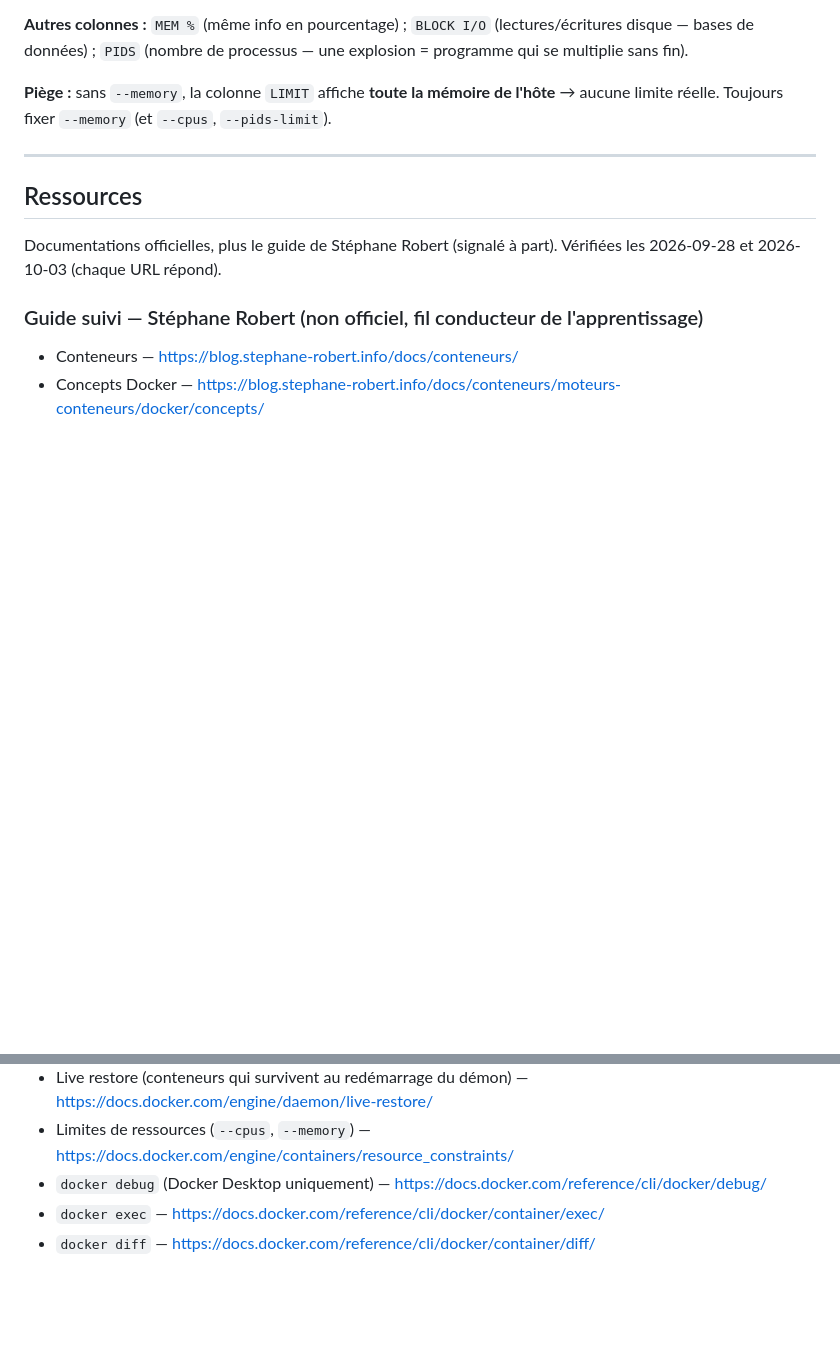
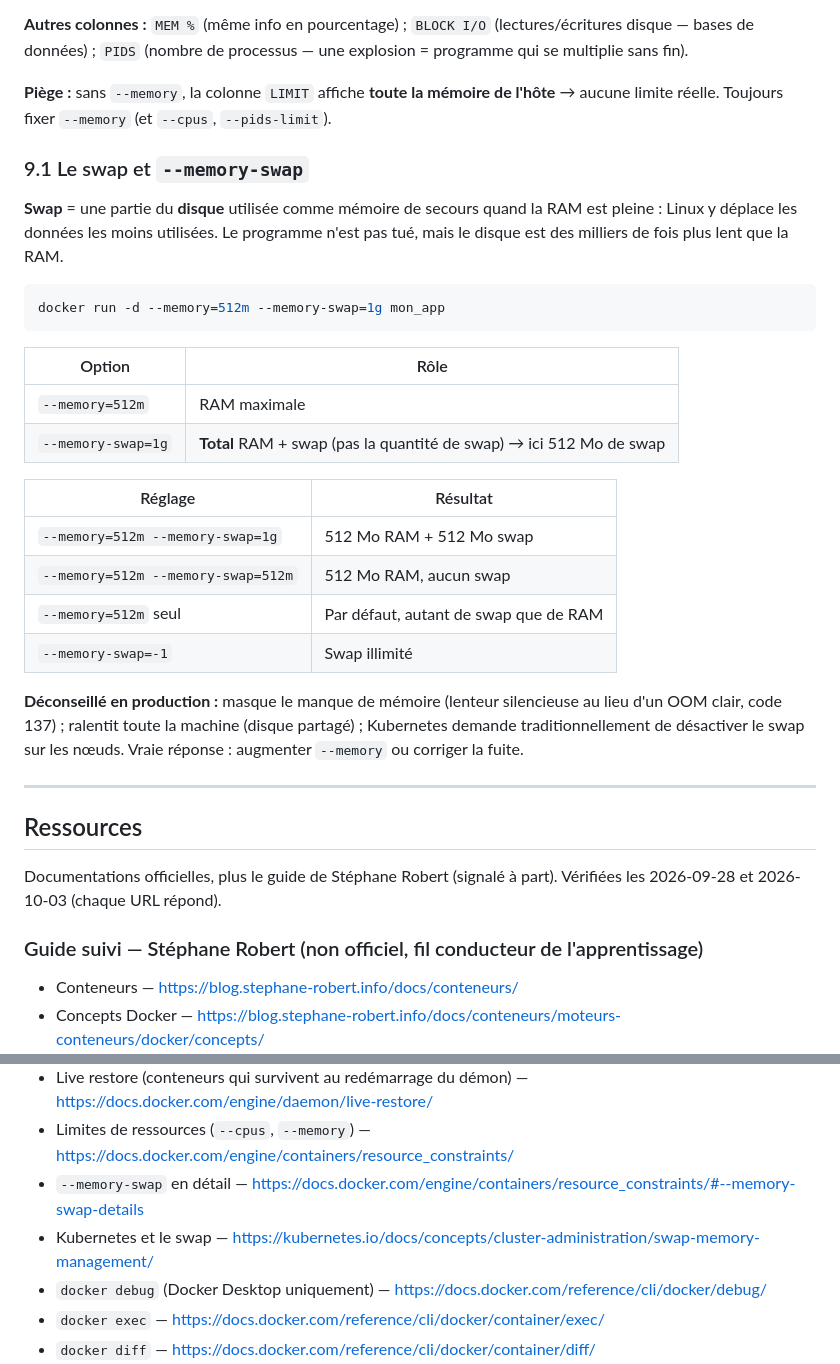
Before and after one commit to Lobgif/DevSecOps, a Markdown page: docs/DevSecOps.md, 2 parts joined by grey strips. Drawn GitHub-style; blank space fills up the shorter version.

Commit message:
docs: swap et --memory-swap
Co-Authored-By: Claude Opus 5.5 <noreply@anthropic.com>

````diff
--- a/docs/DevSecOps.md
+++ b/docs/DevSecOps.md
@@ -1133,6 +1133,32 @@ données) ; `PIDS` (nombre de processus — une explosion = programme qui se mul
 **Piège :** sans `--memory`, la colonne `LIMIT` affiche **toute la mémoire de l'hôte** → aucune limite réelle.
 Toujours fixer `--memory` (et `--cpus`, `--pids-limit`).
 
+### 9.1 Le swap et `--memory-swap`
+
+**Swap** = une partie du **disque** utilisée comme mémoire de secours quand la RAM est pleine : Linux y déplace
+les données les moins utilisées. Le programme n'est pas tué, mais le disque est des milliers de fois plus lent
+que la RAM.
+
+```bash
+docker run -d --memory=512m --memory-swap=1g mon_app
+```
+
+| Option | Rôle |
+|---|---|
+| `--memory=512m` | RAM maximale |
+| `--memory-swap=1g` | **Total** RAM + swap (pas la quantité de swap) → ici 512 Mo de swap |
+
+| Réglage | Résultat |
+|---|---|
+| `--memory=512m --memory-swap=1g` | 512 Mo RAM + 512 Mo swap |
+| `--memory=512m --memory-swap=512m` | 512 Mo RAM, aucun swap |
+| `--memory=512m` seul | Par défaut, autant de swap que de RAM |
+| `--memory-swap=-1` | Swap illimité |
+
+**Déconseillé en production :** masque le manque de mémoire (lenteur silencieuse au lieu d'un OOM clair, code
+137) ; ralentit toute la machine (disque partagé) ; Kubernetes demande traditionnellement de désactiver le
+swap sur les nœuds. Vraie réponse : augmenter `--memory` ou corriger la fuite.
+
 ---
 
 <!-- Ajouter les nouvelles entrées au-dessus de cette ligne, en suivant le même format. -->
@@ -1210,6 +1236,8 @@ Documentations officielles, plus le guide de Stéphane Robert (signalé à part)
 - Tirer une image par son digest — https://docs.docker.com/reference/cli/docker/image/pull/#pull-an-image-by-digest-immutable-identifier
 - Live restore (conteneurs qui survivent au redémarrage du démon) — https://docs.docker.com/engine/daemon/live-restore/
 - Limites de ressources (`--cpus`, `--memory`) — https://docs.docker.com/engine/containers/resource_constraints/
+- `--memory-swap` en détail — https://docs.docker.com/engine/containers/resource_constraints/#--memory-swap-details
+- Kubernetes et le swap — https://kubernetes.io/docs/concepts/cluster-administration/swap-memory-management/
 - `docker debug` (Docker Desktop uniquement) — https://docs.docker.com/reference/cli/docker/debug/
 - `docker exec` — https://docs.docker.com/reference/cli/docker/container/exec/
 - `docker diff` — https://docs.docker.com/reference/cli/docker/container/diff/
````
